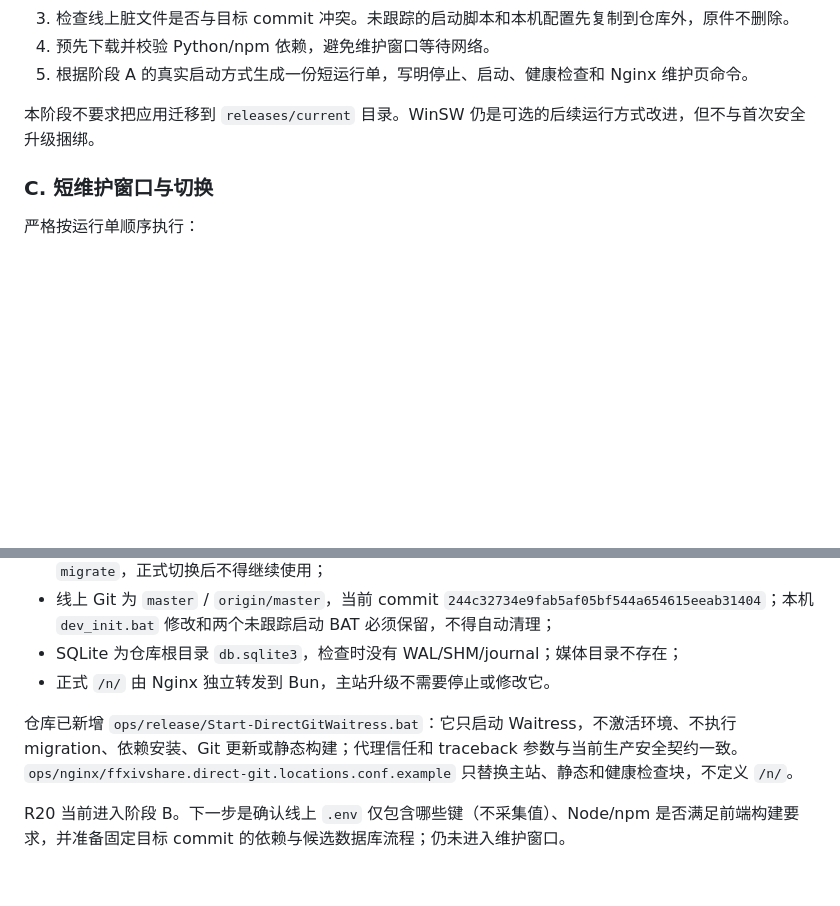
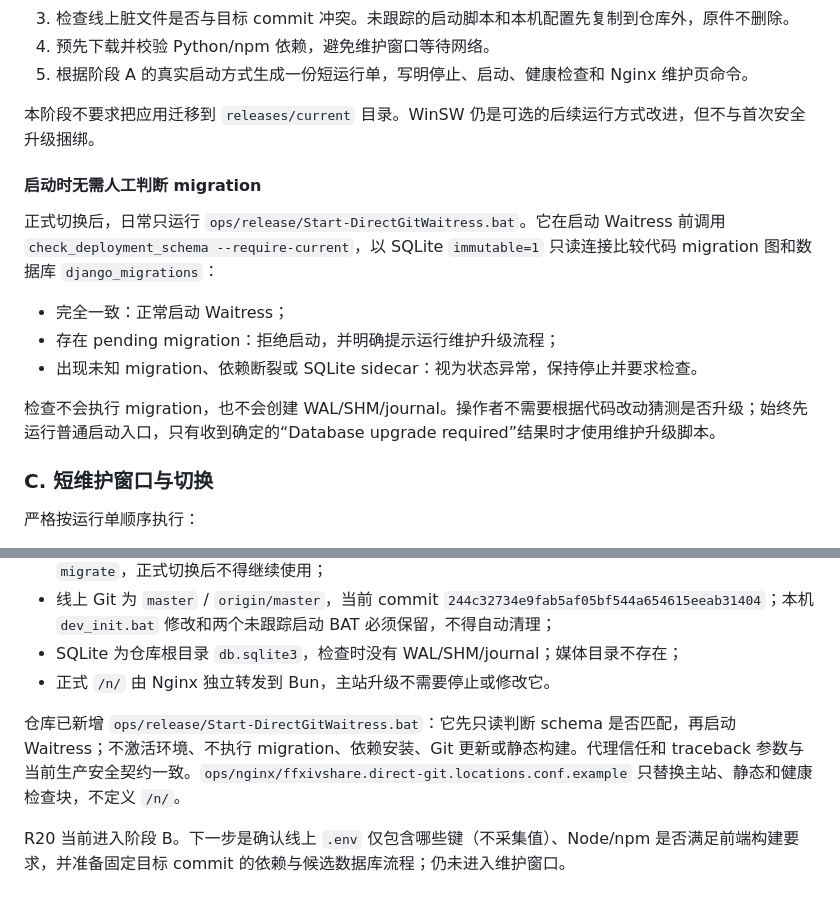
Before and after one commit to MisakaCirno/ff14_zsb, a Markdown page: document/R20_GIT_DEPLOYMENT.md, 2 parts joined by grey strips. Rendered like a GitHub page; blank space fills up the shorter version.

Commit message:
docs: 说明自动升级判断流程

```diff
--- a/document/R20_GIT_DEPLOYMENT.md
+++ b/document/R20_GIT_DEPLOYMENT.md
@@ -52,6 +52,16 @@ Get-FileHash -LiteralPath $Output -Algorithm SHA256
 
 本阶段不要求把应用迁移到 `releases/current` 目录。WinSW 仍是可选的后续运行方式改进，但不与首次安全升级捆绑。
 
+#### 启动时无需人工判断 migration
+
+正式切换后，日常只运行 `ops/release/Start-DirectGitWaitress.bat`。它在启动 Waitress 前调用 `check_deployment_schema --require-current`，以 SQLite `immutable=1` 只读连接比较代码 migration 图和数据库 `django_migrations`：
+
+- 完全一致：正常启动 Waitress；
+- 存在 pending migration：拒绝启动，并明确提示运行维护升级流程；
+- 出现未知 migration、依赖断裂或 SQLite sidecar：视为状态异常，保持停止并要求检查。
+
+检查不会执行 migration，也不会创建 WAL/SHM/journal。操作者不需要根据代码改动猜测是否升级；始终先运行普通启动入口，只有收到确定的“Database upgrade required”结果时才使用维护升级脚本。
+
 ### C. 短维护窗口与切换
 
 严格按运行单顺序执行：
@@ -105,6 +115,6 @@ R19 已完成。2026-07-20 已取得并验证线上只读环境清单及启动/N
 - SQLite 为仓库根目录 `db.sqlite3`，检查时没有 WAL/SHM/journal；媒体目录不存在；
 - 正式 `/n/` 由 Nginx 独立转发到 Bun，主站升级不需要停止或修改它。
 
-仓库已新增 `ops/release/Start-DirectGitWaitress.bat`：它只启动 Waitress，不激活环境、不执行 migration、依赖安装、Git 更新或静态构建；代理信任和 traceback 参数与当前生产安全契约一致。`ops/nginx/ffxivshare.direct-git.locations.conf.example` 只替换主站、静态和健康检查块，不定义 `/n/`。
+仓库已新增 `ops/release/Start-DirectGitWaitress.bat`：它先只读判断 schema 是否匹配，再启动 Waitress；不激活环境、不执行 migration、依赖安装、Git 更新或静态构建。代理信任和 traceback 参数与当前生产安全契约一致。`ops/nginx/ffxivshare.direct-git.locations.conf.example` 只替换主站、静态和健康检查块，不定义 `/n/`。
 
 R20 当前进入阶段 B。下一步是确认线上 `.env` 仅包含哪些键（不采集值）、Node/npm 是否满足前端构建要求，并准备固定目标 commit 的依赖与候选数据库流程；仍未进入维护窗口。
```
Also changed, not shown: document/REFACTORING_BACKLOG.md (+1 -1 lines).
